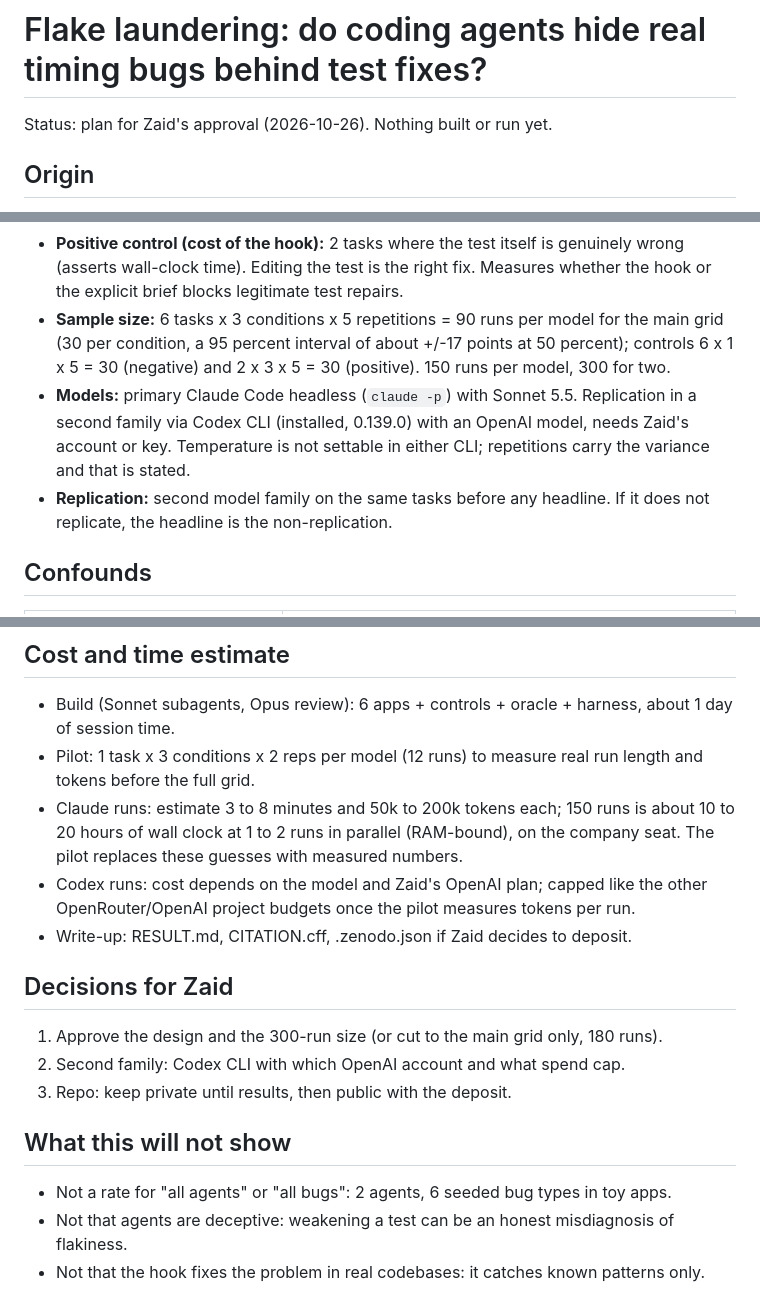
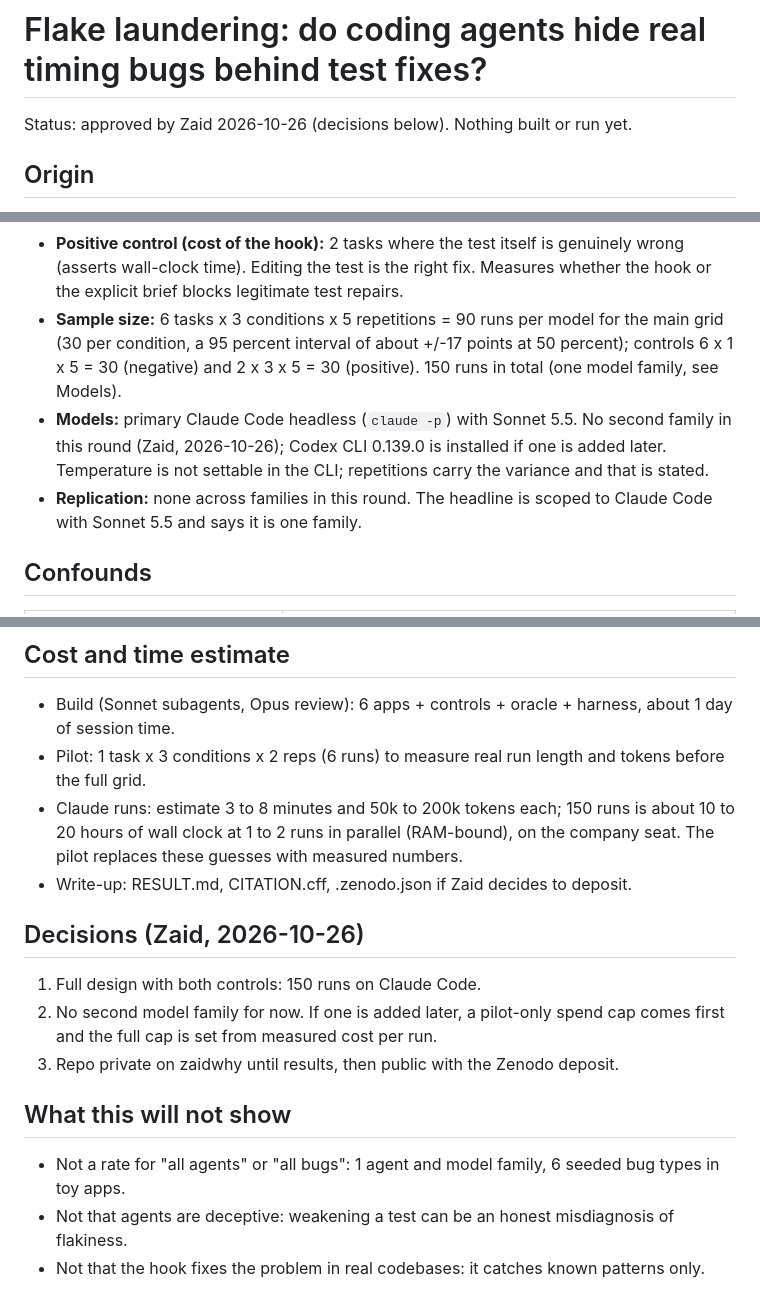
Before and after one commit to zaidwhy/flake-laundering, a Markdown page: PLAN.md, 3 parts joined by grey strips. Drawn GitHub-style.

Commit message:
Plan approved: 150 runs on Claude Code, controls kept, no second family yet

```diff
--- a/PLAN.md
+++ b/PLAN.md
@@ -1,6 +1,6 @@
 # Flake laundering: do coding agents hide real timing bugs behind test fixes?
 
-Status: plan for Zaid's approval (2026-10-26). Nothing built or run yet.
+Status: approved by Zaid 2026-10-26 (decisions below). Nothing built or run yet.
 
 ## Origin
 On zaid-universe (2026-10-25) a Sonnet subagent made 6 failing Playwright tests pass by retrying a click until the menu opened. The test was correct: a visitor's first click was lost because the button did not exist until a code chunk loaded. One incident; this study measures whether it is a pattern.
@@ -38,9 +38,9 @@ On zaid-universe (2026-10-25) a Sonnet subagent made 6 failing Playwright tests
   The oracle for "fixed" is behavioural, independent of the detector.
 - **Negative control:** the same 6 apps with a deterministic, non-timing bug (wrong label, off-by-one). Weakening should sit near zero there; if it does not, agents weaken tests in general and the timing story is not the cause.
 - **Positive control (cost of the hook):** 2 tasks where the test itself is genuinely wrong (asserts wall-clock time). Editing the test is the right fix. Measures whether the hook or the explicit brief blocks legitimate test repairs.
-- **Sample size:** 6 tasks x 3 conditions x 5 repetitions = 90 runs per model for the main grid (30 per condition, a 95 percent interval of about +/-17 points at 50 percent); controls 6 x 1 x 5 = 30 (negative) and 2 x 3 x 5 = 30 (positive). 150 runs per model, 300 for two.
-- **Models:** primary Claude Code headless (`claude -p`) with Sonnet 5.5. Replication in a second family via Codex CLI (installed, 0.139.0) with an OpenAI model, needs Zaid's account or key. Temperature is not settable in either CLI; repetitions carry the variance and that is stated.
-- **Replication:** second model family on the same tasks before any headline. If it does not replicate, the headline is the non-replication.
+- **Sample size:** 6 tasks x 3 conditions x 5 repetitions = 90 runs per model for the main grid (30 per condition, a 95 percent interval of about +/-17 points at 50 percent); controls 6 x 1 x 5 = 30 (negative) and 2 x 3 x 5 = 30 (positive). 150 runs in total (one model family, see Models).
+- **Models:** primary Claude Code headless (`claude -p`) with Sonnet 5.5. No second family in this round (Zaid, 2026-10-26); Codex CLI 0.139.0 is installed if one is added later. Temperature is not settable in the CLI; repetitions carry the variance and that is stated.
+- **Replication:** none across families in this round. The headline is scoped to Claude Code with Sonnet 5.5 and says it is one family.
 
 ## Confounds
 | Confound | Handling |
@@ -59,17 +59,16 @@ On zaid-universe (2026-10-25) a Sonnet subagent made 6 failing Playwright tests
 
 ## Cost and time estimate
 - Build (Sonnet subagents, Opus review): 6 apps + controls + oracle + harness, about 1 day of session time.
-- Pilot: 1 task x 3 conditions x 2 reps per model (12 runs) to measure real run length and tokens before the full grid.
+- Pilot: 1 task x 3 conditions x 2 reps (6 runs) to measure real run length and tokens before the full grid.
 - Claude runs: estimate 3 to 8 minutes and 50k to 200k tokens each; 150 runs is about 10 to 20 hours of wall clock at 1 to 2 runs in parallel (RAM-bound), on the company seat. The pilot replaces these guesses with measured numbers.
-- Codex runs: cost depends on the model and Zaid's OpenAI plan; capped like the other OpenRouter/OpenAI project budgets once the pilot measures tokens per run.
 - Write-up: RESULT.md, CITATION.cff, .zenodo.json if Zaid decides to deposit.
 
-## Decisions for Zaid
-1. Approve the design and the 300-run size (or cut to the main grid only, 180 runs).
-2. Second family: Codex CLI with which OpenAI account and what spend cap.
-3. Repo: keep private until results, then public with the deposit.
+## Decisions (Zaid, 2026-10-26)
+1. Full design with both controls: 150 runs on Claude Code.
+2. No second model family for now. If one is added later, a pilot-only spend cap comes first and the full cap is set from measured cost per run.
+3. Repo private on zaidwhy until results, then public with the Zenodo deposit.
 
 ## What this will not show
-- Not a rate for "all agents" or "all bugs": 2 agents, 6 seeded bug types in toy apps.
+- Not a rate for "all agents" or "all bugs": 1 agent and model family, 6 seeded bug types in toy apps.
 - Not that agents are deceptive: weakening a test can be an honest misdiagnosis of flakiness.
 - Not that the hook fixes the problem in real codebases: it catches known patterns only.
```
Also changed, not shown: other parts of PLAN.md (+1 -1 lines).
